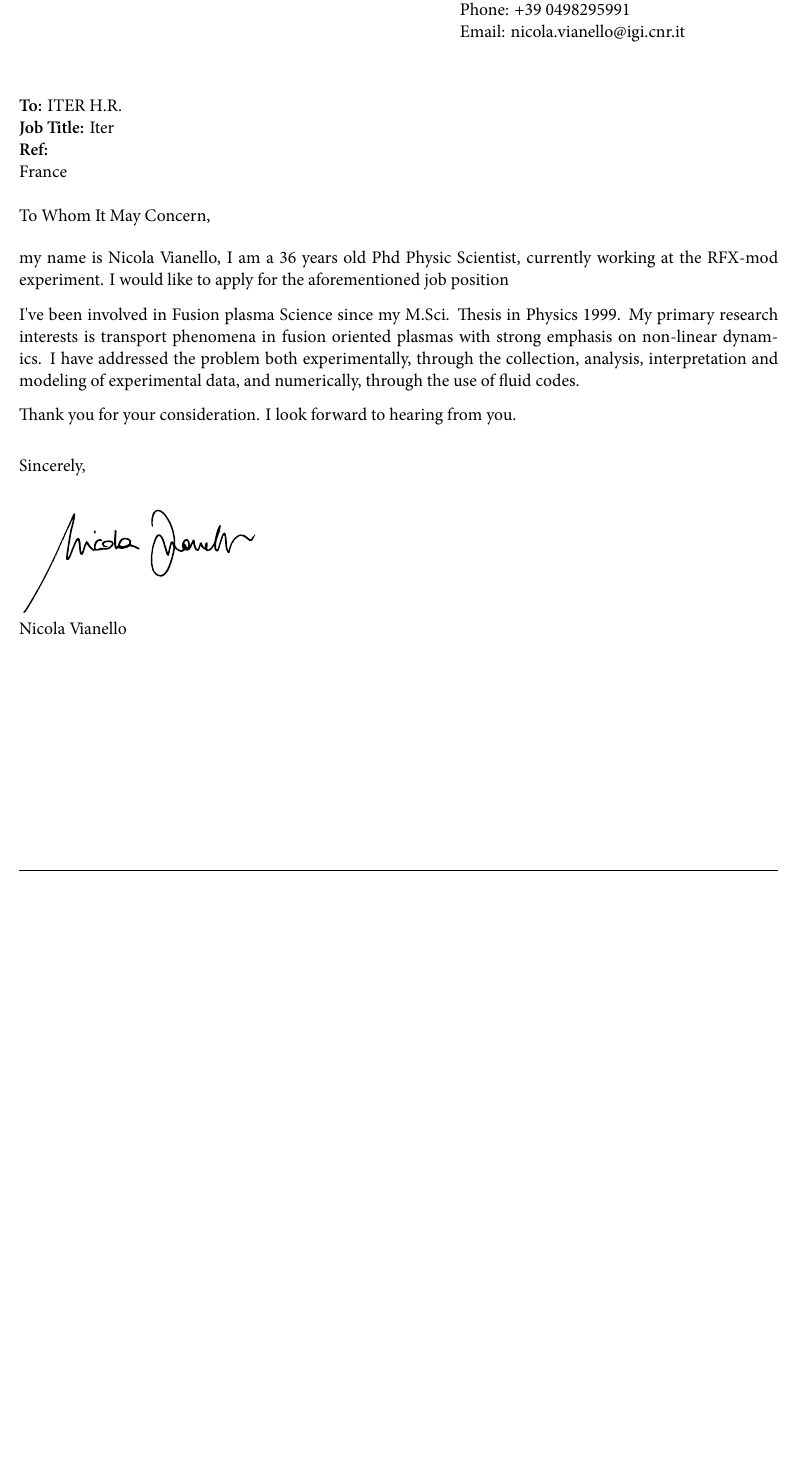
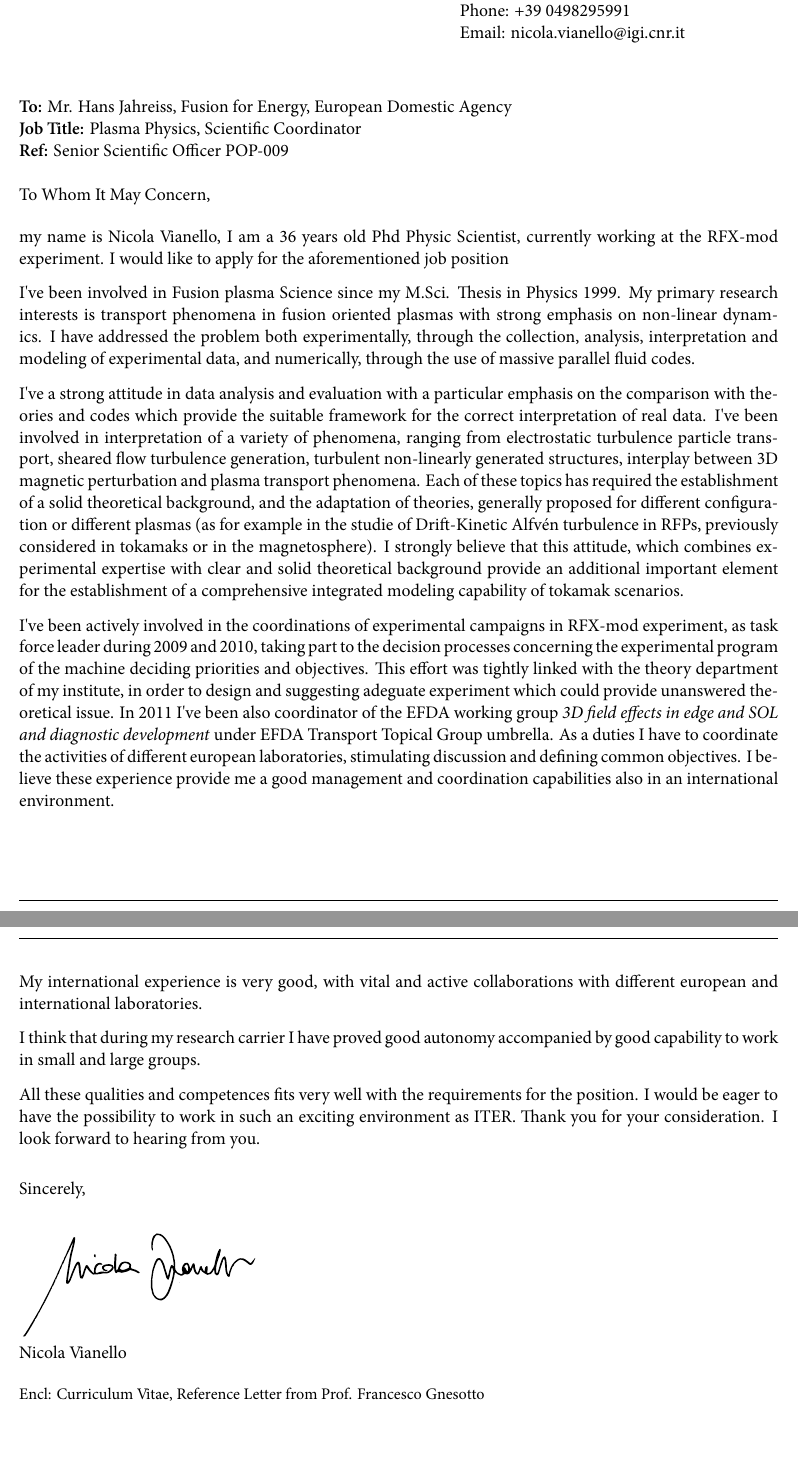
Before and after one commit to nicolavianello/curriculum, a LaTeX document (english/cover-letter.tex): part of the page before the commit and two parts of pages 1 and 2 of 2 after it, the two joined at a grey line, cut so that both start at the same text, the shorter picture padded with empty space. The pictures show the PDF file english/cover-letter.pdf that the author committed with the source.

Commit message:
finished cover letter

```diff
--- a/english/cover-letter.tex
+++ b/english/cover-letter.tex
@@ -34,8 +34,8 @@
 \newlfmP{addrfromemail}
 \PhrPhone{Phone}
 \PhrEmail{Email}
-
-\lthUiuc
+\encllist{Curriculum Vitae, Reference Letter from Prof. Francesco Gnesotto}
+% \lthUiuc
 \sigNV
 
 \namefrom{Nicola Vianello}
@@ -50,10 +50,9 @@
 \emailfrom{nicola.vianello@igi.cnr.it}
 
 \addrto{%
-\textbf{To:} ITER H.R. \\
-\textbf{Job Title:} Iter\\
-\textbf{Ref:}  \\
-France}
+\textbf{To:} Mr. Hans Jahreiss, Fusion for Energy, European Domestic Agency \\
+\textbf{Job Title:} Plasma Physics,  Scientific Coordinator \\
+\textbf{Ref:}  Senior Scientific Officer POP-009 }
 
 \greetto{To Whom It May Concern,}
 \closeline{Sincerely,}
@@ -68,11 +67,53 @@ Physics 1999. My primary research interests is transport phenomena in fusion
 oriented plasmas with strong emphasis on non-linear dynamics. I have
 addressed the problem both experimentally, through the collection,
 analysis, interpretation and modeling of experimental data, and
-numerically, through the use of fluid codes.
+numerically, through the use of massive parallel fluid codes.
 
+I've a strong attitude in
+data analysis and evaluation with a particular emphasis on the
+comparison with theories and codes which provide the suitable framework for the
+correct interpretation of real data. I've been involved in
+interpretation of a variety of phenomena, ranging from electrostatic
+turbulence particle transport, sheared flow turbulence generation,
+turbulent non-linearly generated structures, interplay between 3D
+magnetic perturbation and plasma transport phenomena. Each of these
+topics has required the establishment of a solid theoretical
+background, and the adaptation of theories, generally proposed for
+different configuration or different plasmas (as for example in the
+studie of Drift-Kinetic Alfv\'en turbulence in RFPs, previously
+considered in tokamaks or in the magnetosphere). I strongly believe that this
+attitude, which combines experimental expertise  with clear and solid
+theoretical background provide an additional important element for the
+establishment of a comprehensive integrated modeling capability of
+tokamak scenarios.
 
+I've been actively involved in the coordinations of experimental
+campaigns in RFX-mod experiment, as task force leader during 2009 and
+2010, taking part to the decision processes concerning the
+experimental program of the machine deciding priorities and
+objectives. This effort was tightly linked with the theory department
+of my institute, in order to design and suggesting adeguate experiment
+which could provide unanswered theoretical issue.
+In 2011 I've been also coordinator of the
+EFDA working group \emph{3D field effects in
+  edge and SOL and diagnostic development} under EFDA Transport
+Topical Group umbrella. As a duties I have to coordinate the
+activities of different  european laboratories, stimulating
+discussion and defining common objectives. I believe these experience
+provide me a good management and coordination capabilities also in an
+international environment.
+
+My international experience is very good, with vital and active
+collaborations with different european and international laboratories.
+
+I think that during my research carrier I have proved good autonomy
+accompanied by good capability to work in small and large groups.
+
+All these qualities and competences fits very well with the
+requirements for the position. I would be eager to have the possibility to work in such an exciting environment as ITER.
 Thank you for your consideration.  I look forward to
 hearing from you.
 
 \end{newlfm}
+
 \end{document}
```
Also changed, not shown: english/cover-letter.pdf, english/cover-letter.tex (18 more changed lines).
